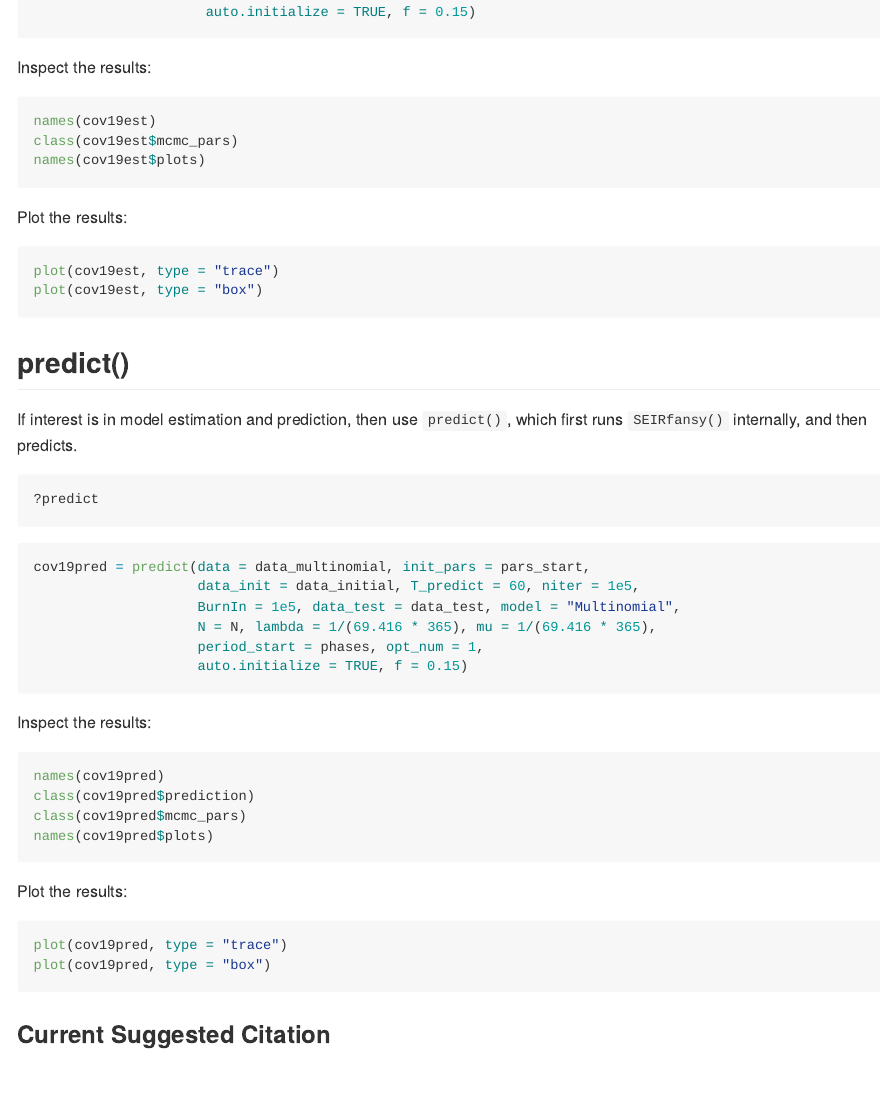
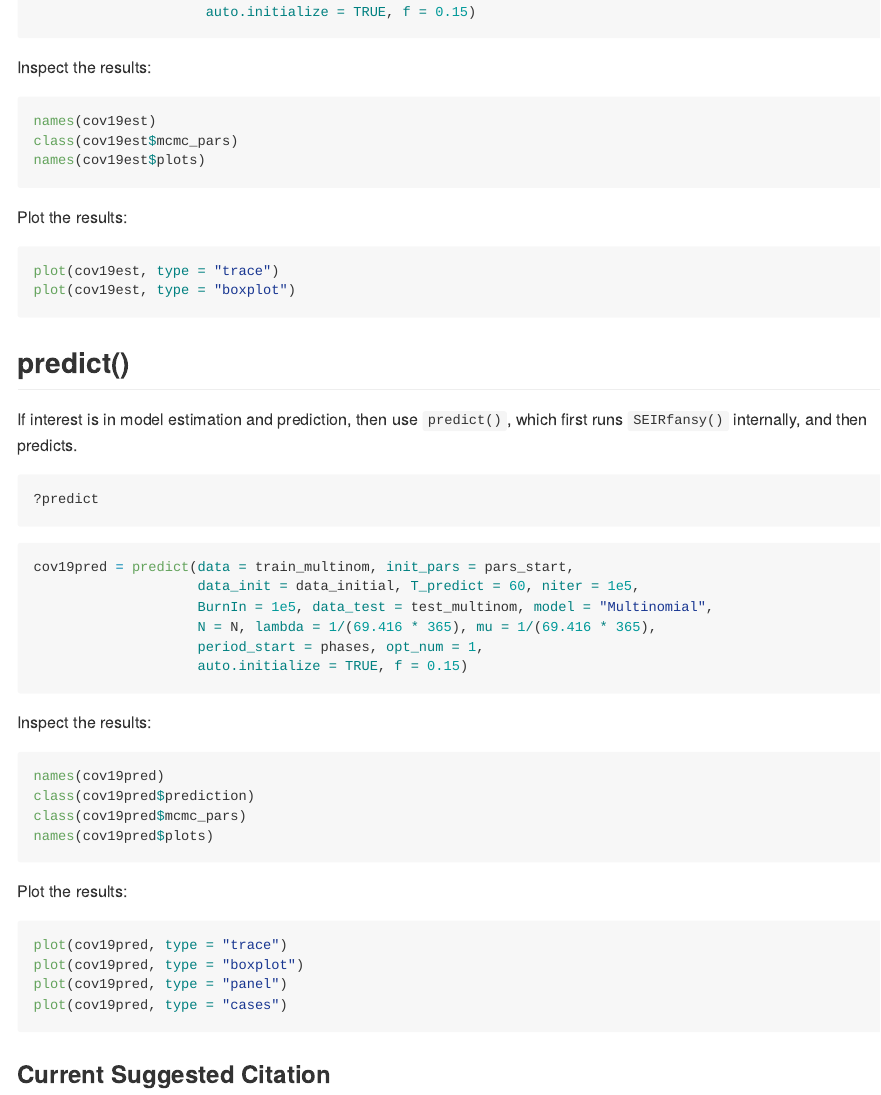
Before and after one commit to umich-biostatistics/SEIRfansy, an R Markdown document (README.Rmd): the page in a window 1100 px wide, from 2210 px down. Rendered offline with R 4.5, knitr and Pandoc, with nearby package versions.

Commit message:
formatting, class types

````diff
--- a/README.Rmd
+++ b/README.Rmd
@@ -124,7 +124,7 @@ Plot the results:
 
 ```{r, eval = FALSE}
 plot(cov19est, type = "trace")
-plot(cov19est, type = "box")
+plot(cov19est, type = "boxplot")
 ```
 
 ## predict()
@@ -136,9 +136,9 @@ If interest is in model estimation and prediction, then use `predict()`, which f
 ```
 
 ```{r, eval = FALSE}
-cov19pred = predict(data = data_multinomial, init_pars = pars_start,
+cov19pred = predict(data = train_multinom, init_pars = pars_start,
                     data_init = data_initial, T_predict = 60, niter = 1e5,
-                    BurnIn = 1e5, data_test = data_test, model = "Multinomial",
+                    BurnIn = 1e5, data_test = test_multinom, model = "Multinomial",
                     N = N, lambda = 1/(69.416 * 365), mu = 1/(69.416 * 365),
                     period_start = phases, opt_num = 1,
                     auto.initialize = TRUE, f = 0.15)
@@ -157,7 +157,9 @@ Plot the results:
 
 ```{r, eval = FALSE}
 plot(cov19pred, type = "trace")
-plot(cov19pred, type = "box")
+plot(cov19pred, type = "boxplot")
+plot(cov19pred, type = "panel")
+plot(cov19pred, type = "cases")
 ```
 
 ### Current Suggested Citation
````
Also changed, not shown: R/R0_calculateR.R (+1 -0 lines), R/SEIRfansy.R (+8 -2 lines), R/mcmc_performR.R (+1 -0 lines), R/model_deterministic_simulateR.R (+1 -0 lines), R/model_initializeR.R (+1 -0 lines), R/model_plotR.R (+5 -4 lines), R/model_stochastic_simulateR.R (+1 -0 lines), R/par_initializeR.R (+1 -0 lines), R/plot.R (+5 -1 lines), R/predict.R (+9 -2 lines), 2 other files.
